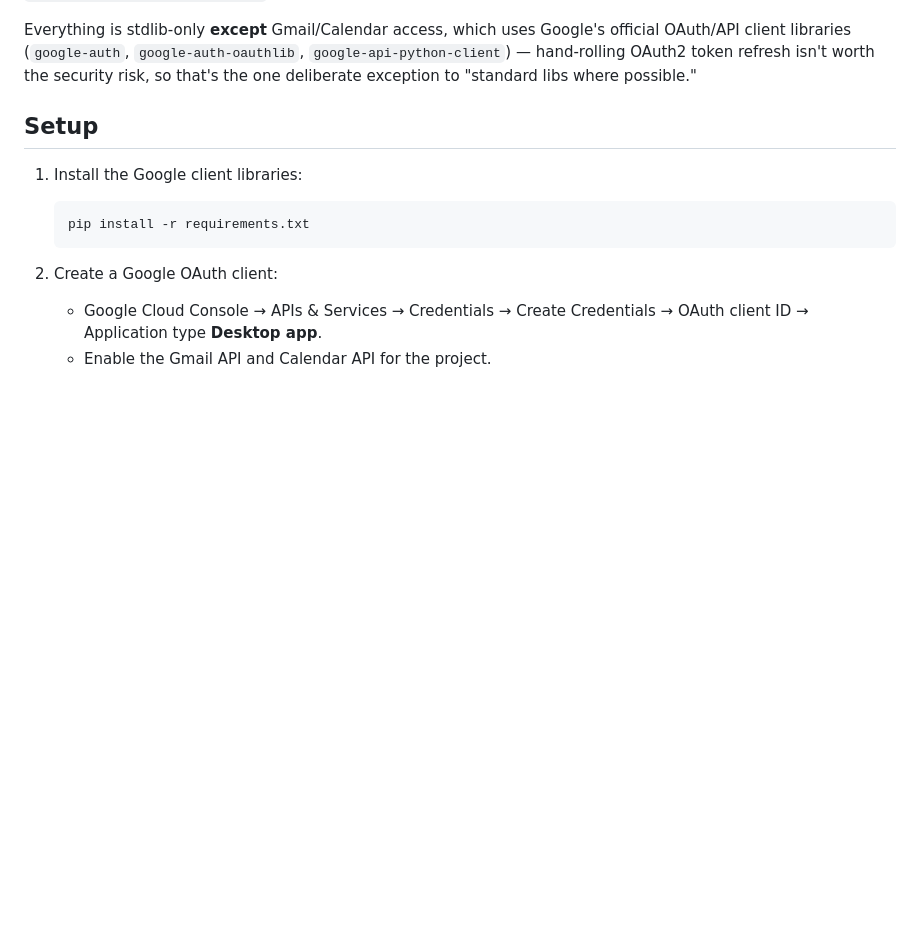
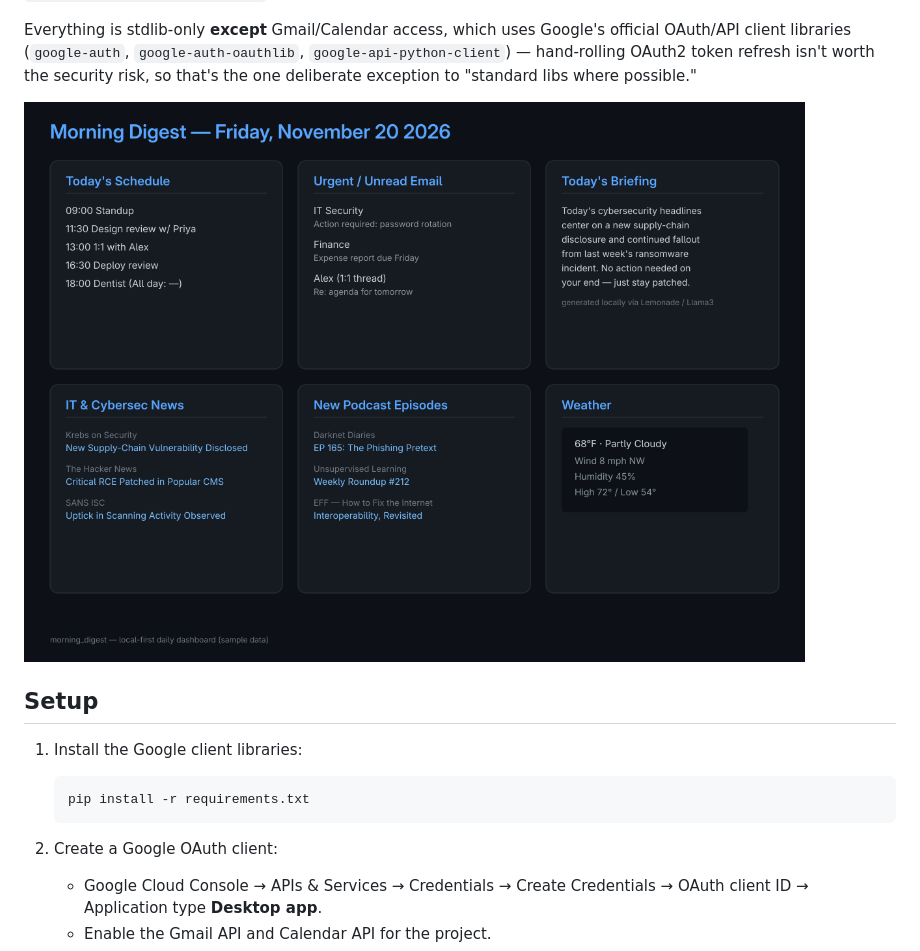
Before and after one commit to CrustyBarnacle/daily_digest, a Markdown page: README.md, the part around the change. GitHub-like rendering; pictures changed too: dashboard_mock.png (added); blank space fills up the shorter version.

Commit message:
Adds: dashboard mockup

```diff
--- a/README.md
+++ b/README.md
@@ -20,6 +20,8 @@ Google's official OAuth/API client libraries (`google-auth`,
 `google-auth-oauthlib`, `google-api-python-client`) — hand-rolling OAuth2
 token refresh isn't worth the security risk, so that's the one deliberate
 exception to "standard libs where possible."
+
+![morning_digest dashboard mockup](dashboard_mock.png)
 
 ## Setup
 
```
